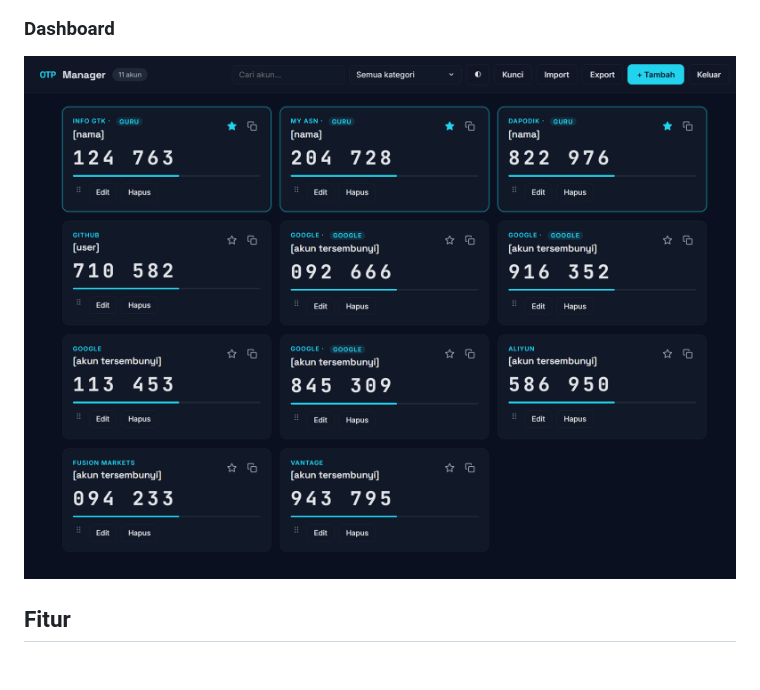
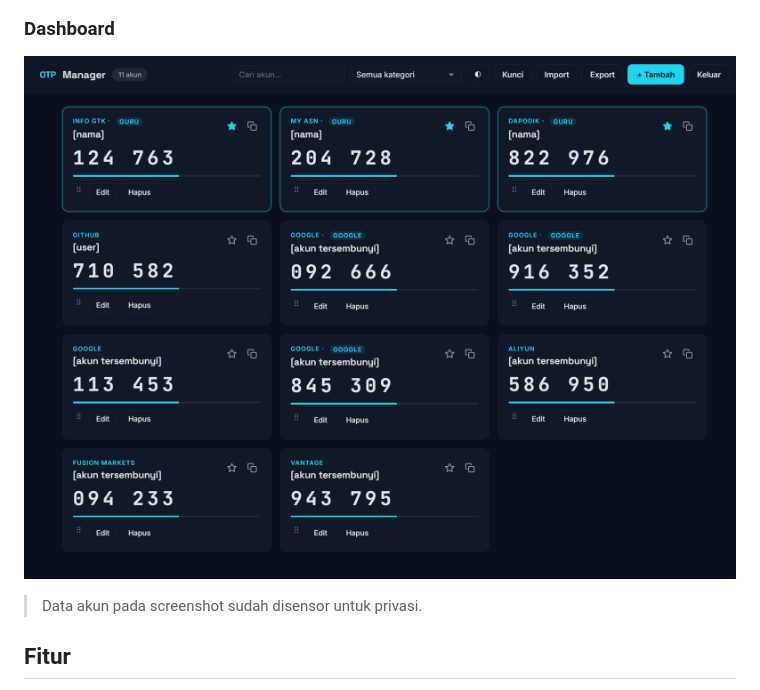
Before and after one commit to arv-fazriansyah/OTP-Manager, a Markdown page: README.md, the part around the change. Rendered like a GitHub page; blank space fills up the shorter version.

Commit message:
docs: refresh dashboard screenshot reference in README

```diff
--- a/README.md
+++ b/README.md
@@ -10,7 +10,9 @@ Manajer kode OTP (TOTP) dua faktor berbasis **Cloudflare Workers** + **Cloudflar
 ![Login](docs/screenshots/login.png)
 
 ### Dashboard
-![Dashboard](docs/screenshots/dashboard.png)
+![Dashboard](docs/screenshots/dashboard-clean.png)
+
+> Data akun pada screenshot sudah disensor untuk privasi.
 
 ## Fitur
 
```
Also changed, not shown: docs/screenshots/dashboard-clean.png (renamed from docs/screenshots/dashboard.png).
